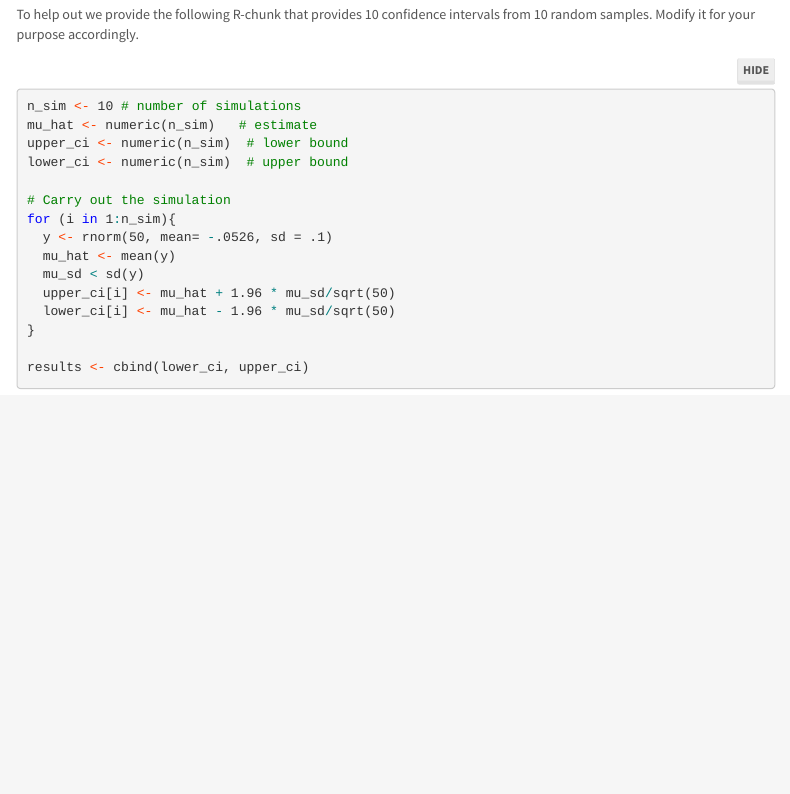
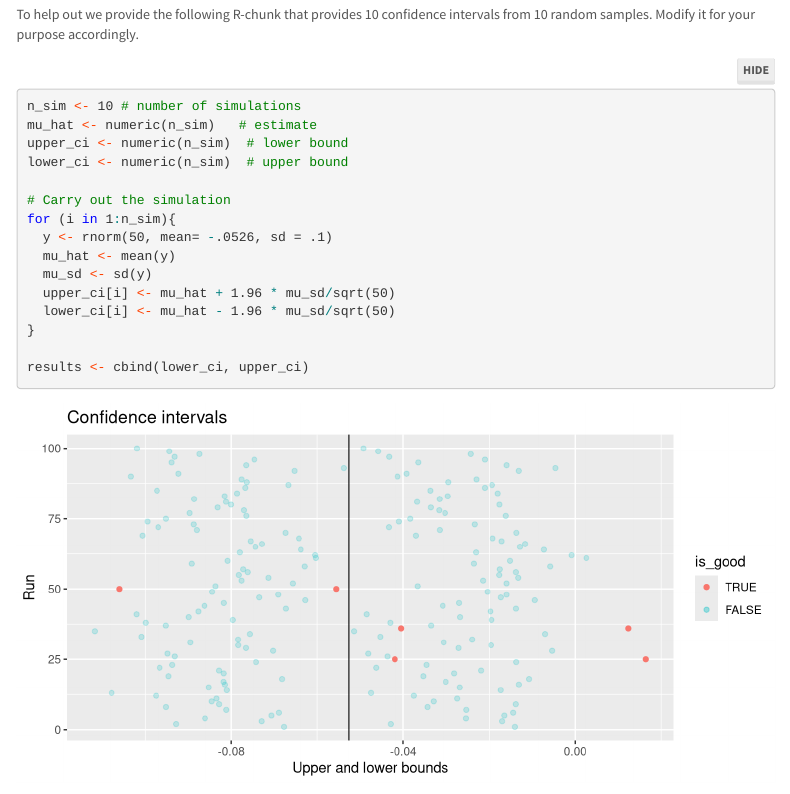
Before and after one commit to SiriusHomeworkR/General, an R Markdown document (HW2/hw2_WDS_21.Rmd): the page in a window 1100 px wide, from 2420 px down. Rendered offline with R 4.5, knitr and Pandoc, with nearby package versions; menus at the side of the page are left out.

Commit message:
Knocked out the confidence interval work and graphs with alphas set

````diff
--- a/HW2/hw2_WDS_21.Rmd
+++ b/HW2/hw2_WDS_21.Rmd
@@ -159,10 +159,57 @@ lower_ci <- numeric(n_sim)  # upper bound
 for (i in 1:n_sim){
   y <- rnorm(50, mean= -.0526, sd = .1)
   mu_hat <- mean(y)
-  mu_sd < sd(y)
+  mu_sd <- sd(y)
   upper_ci[i] <- mu_hat + 1.96 * mu_sd/sqrt(50)
   lower_ci[i] <- mu_hat - 1.96 * mu_sd/sqrt(50)
 }
 
 results <- cbind(lower_ci, upper_ci)
 ```
+
+```{r Question2}
+
+# 2a
+set.seed(1)
+sim_a <- rnorm(50, mean= -.0526, sd = .1)
+mean_a <- mean(sim_a)
+sd_a <- sd(sim_a)
+lower_a <- mean_a - 2*sd_a/sqrt(50)
+upper_a <- mean_a + 2*sd_a/sqrt(50)
+
+# 2b
+n_sim <- 100 # number of simulations
+mu_hat <- numeric(n_sim)   # estimate
+upper_ci <- numeric(n_sim)  # lower bound
+lower_ci <- numeric(n_sim)  # upper bound
+
+# Carry out the simulation
+for (i in 1:n_sim){
+  y <- rnorm(50, mean= -.0526, sd = .1)
+  mu_hat <- mean(y)
+  mu_sd <- sd(y)
+  upper_ci[i] <- mu_hat + 1.96 * mu_sd/sqrt(50)
+  lower_ci[i] <- mu_hat - 1.96 * mu_sd/sqrt(50)
+}
+
+id <- 1:n_sim
+results <- data.frame(lower_ci = lower_ci, upper_ci = upper_ci, id = id, is_good = "TRUE", stringsAsFactors = TRUE)
+results$is_good <- factor(results$is_good, levels = c("TRUE", "FALSE"))
+count <- 0
+for (i in 1:n_sim){
+  if (results[i, 1] < -0.0526 & results[i, 2] > -0.0526){
+    count <- count + 1
+    results[i, 4] <- "FALSE"
+  }
+}
+ggplot(results, aes(y=id)) +
+  geom_point(mapping = aes(x=lower_ci, color = is_good, alpha = is_good)) +
+  geom_point(mapping = aes(x=upper_ci, color = is_good, alpha = is_good)) +
+  geom_vline(xintercept = -0.0526) +
+  labs(title = "Confidence intervals", x="Upper and lower bounds", y="Run") +
+  scale_alpha_manual(values = c(1, 0.2))
+
+
+
+
+```
````
Also changed, not shown: HW2/hw2_WDS_21.html.
